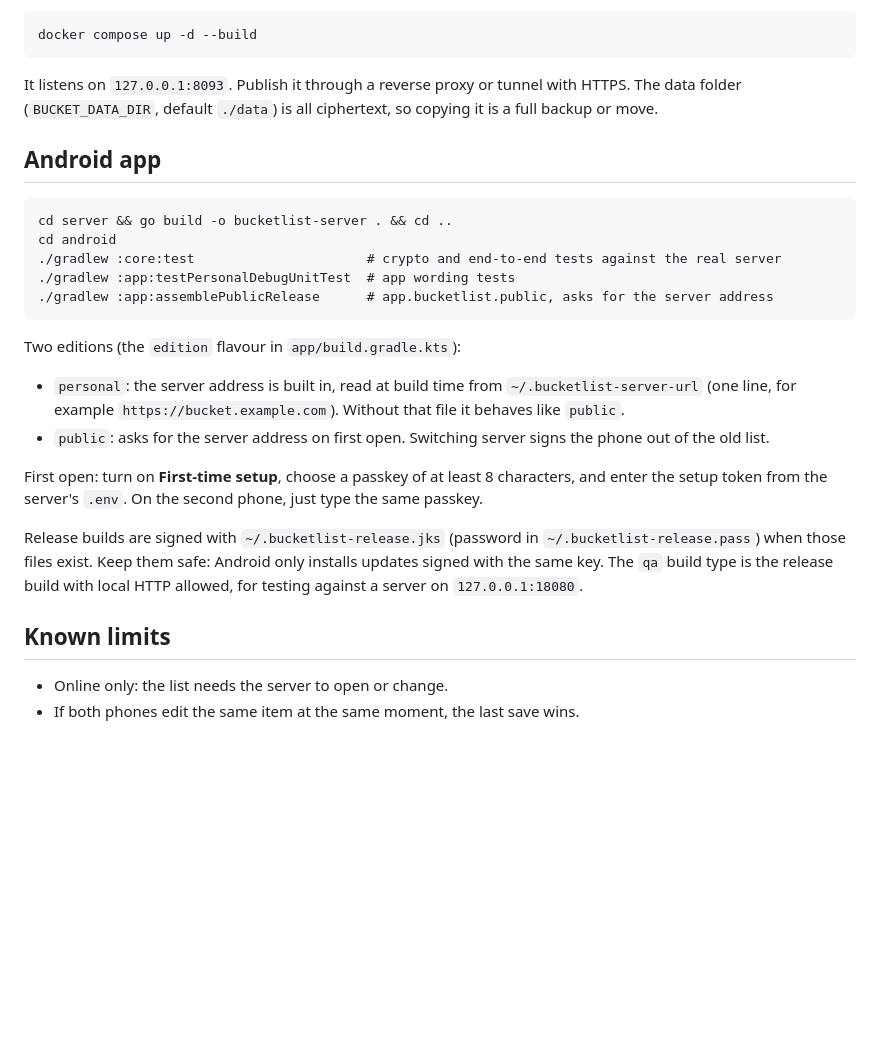
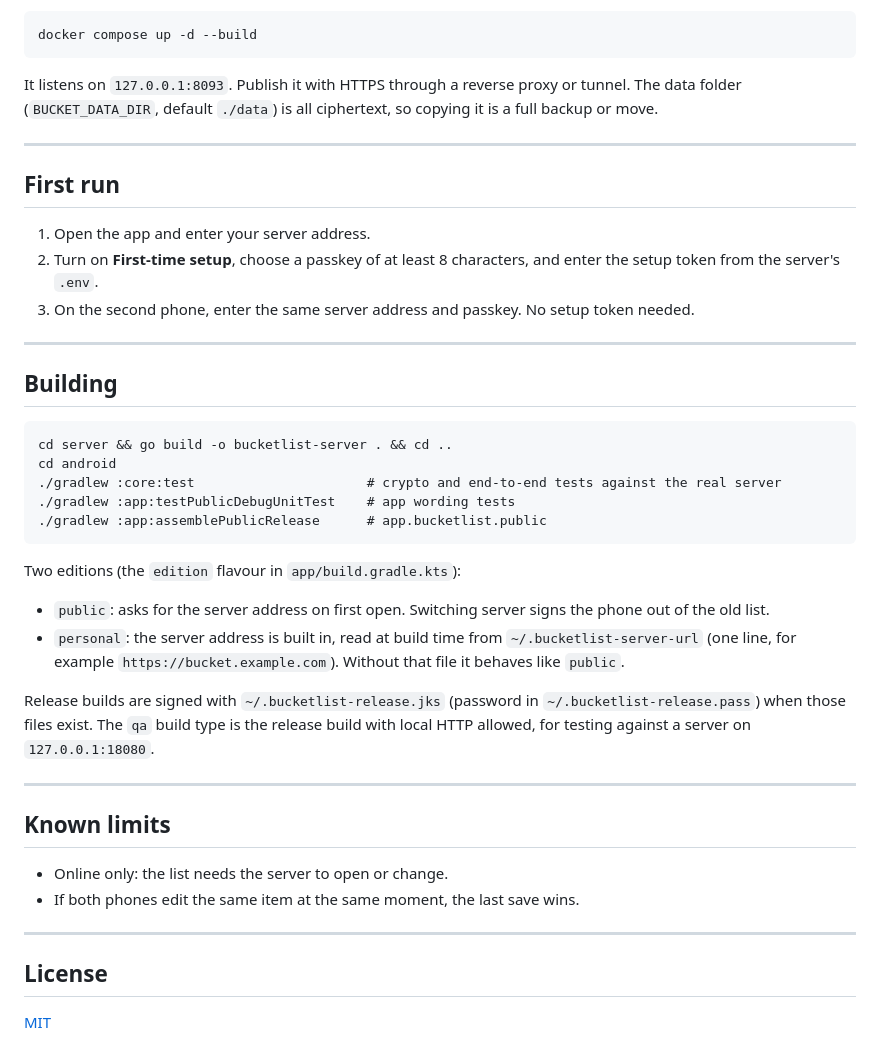
Before and after one commit to drew-codes-things/BucketList, a Markdown page: README.md, the part around one of its changes. Rendered like a GitHub page; blank space fills up the shorter version.

```diff
--- a/README.md
+++ b/README.md
@@ -40,26 +74,52 @@ Deploy with Docker. Put `BUCKET_SETUP_TOKEN=<random>` in `.env`, then:
 
     docker compose up -d --build
 
-It listens on `127.0.0.1:8093`. Publish it through a reverse proxy or tunnel with HTTPS. The data folder (`BUCKET_DATA_DIR`, default `./data`) is all ciphertext, so copying it is a full backup or move.
+It listens on `127.0.0.1:8093`. Publish it with HTTPS through a reverse proxy
+or tunnel. The data folder (`BUCKET_DATA_DIR`, default `./data`) is all
+ciphertext, so copying it is a full backup or move.
 
-## Android app
+---
+
+## First run
+
+1. Open the app and enter your server address.
+2. Turn on **First-time setup**, choose a passkey of at least 8 characters,
+   and enter the setup token from the server's `.env`.
+3. On the second phone, enter the same server address and passkey. No setup
+   token needed.
+
+---
+
+## Building
 
     cd server && go build -o bucketlist-server . && cd ..
     cd android
     ./gradlew :core:test                      # crypto and end-to-end tests against the real server
-    ./gradlew :app:testPersonalDebugUnitTest  # app wording tests
-    ./gradlew :app:assemblePublicRelease      # app.bucketlist.public, asks for the server address
+    ./gradlew :app:testPublicDebugUnitTest    # app wording tests
+    ./gradlew :app:assemblePublicRelease      # app.bucketlist.public
 
 Two editions (the `edition` flavour in `app/build.gradle.kts`):
 
-- `personal`: the server address is built in, read at build time from `~/.bucketlist-server-url` (one line, for example `https://bucket.example.com`). Without that file it behaves like `public`.
-- `public`: asks for the server address on first open. Switching server signs the phone out of the old list.
+- `public`: asks for the server address on first open. Switching server
+  signs the phone out of the old list.
+- `personal`: the server address is built in, read at build time from
+  `~/.bucketlist-server-url` (one line, for example
+  `https://bucket.example.com`). Without that file it behaves like `public`.
 
-First open: turn on **First-time setup**, choose a passkey of at least 8 characters, and enter the setup token from the server's `.env`. On the second phone, just type the same passkey.
+Release builds are signed with `~/.bucketlist-release.jks` (password in
+`~/.bucketlist-release.pass`) when those files exist. The `qa` build type is
+the release build with local HTTP allowed, for testing against a server on
+`127.0.0.1:18080`.
 
-Release builds are signed with `~/.bucketlist-release.jks` (password in `~/.bucketlist-release.pass`) when those files exist. Keep them safe: Android only installs updates signed with the same key. The `qa` build type is the release build with local HTTP allowed, for testing against a server on `127.0.0.1:18080`.
+---
 
 ## Known limits
 
 - Online only: the list needs the server to open or change.
 - If both phones edit the same item at the same moment, the last save wins.
+
+---
+
+## License
+
+[MIT](LICENSE)
```
Also changed, not shown: other parts of README.md (+39 -5 lines), screenshot.png (added), 1 other file.
